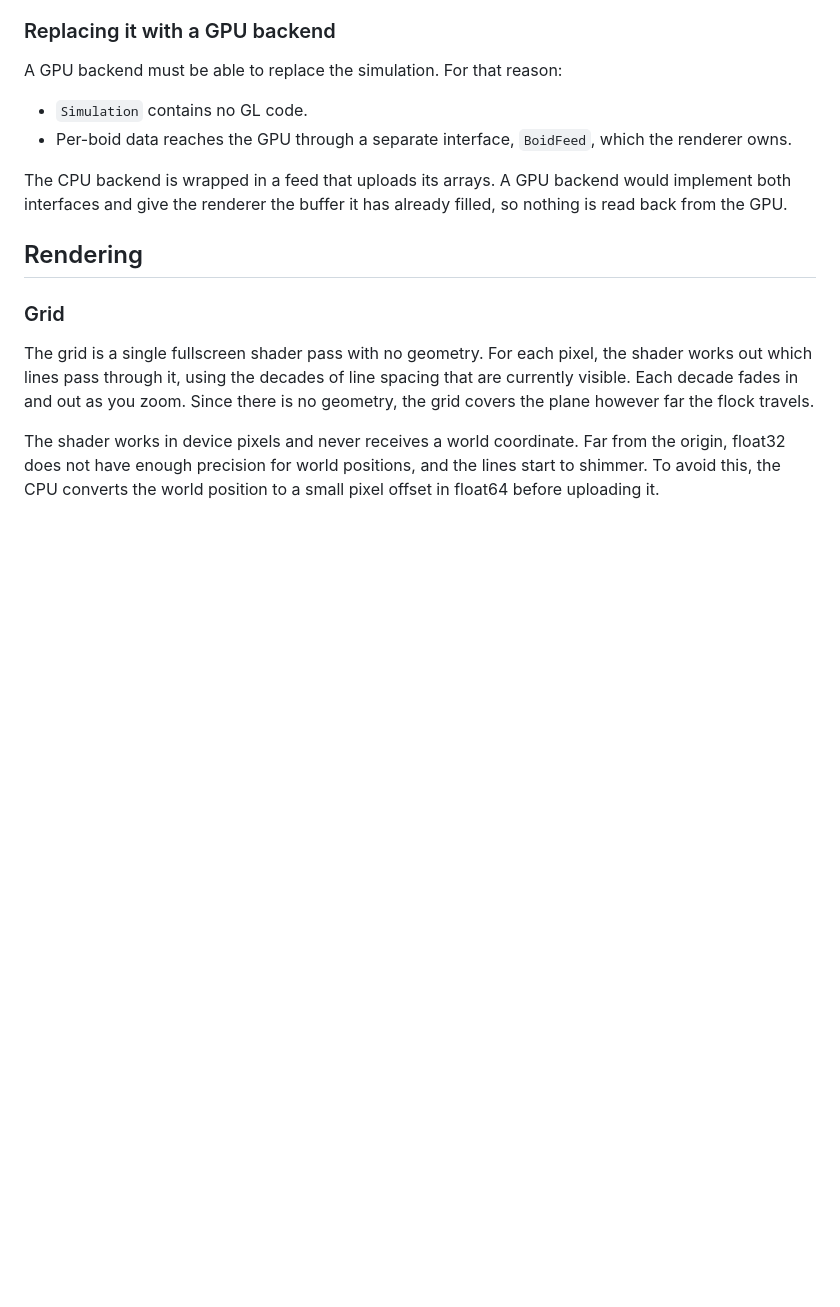
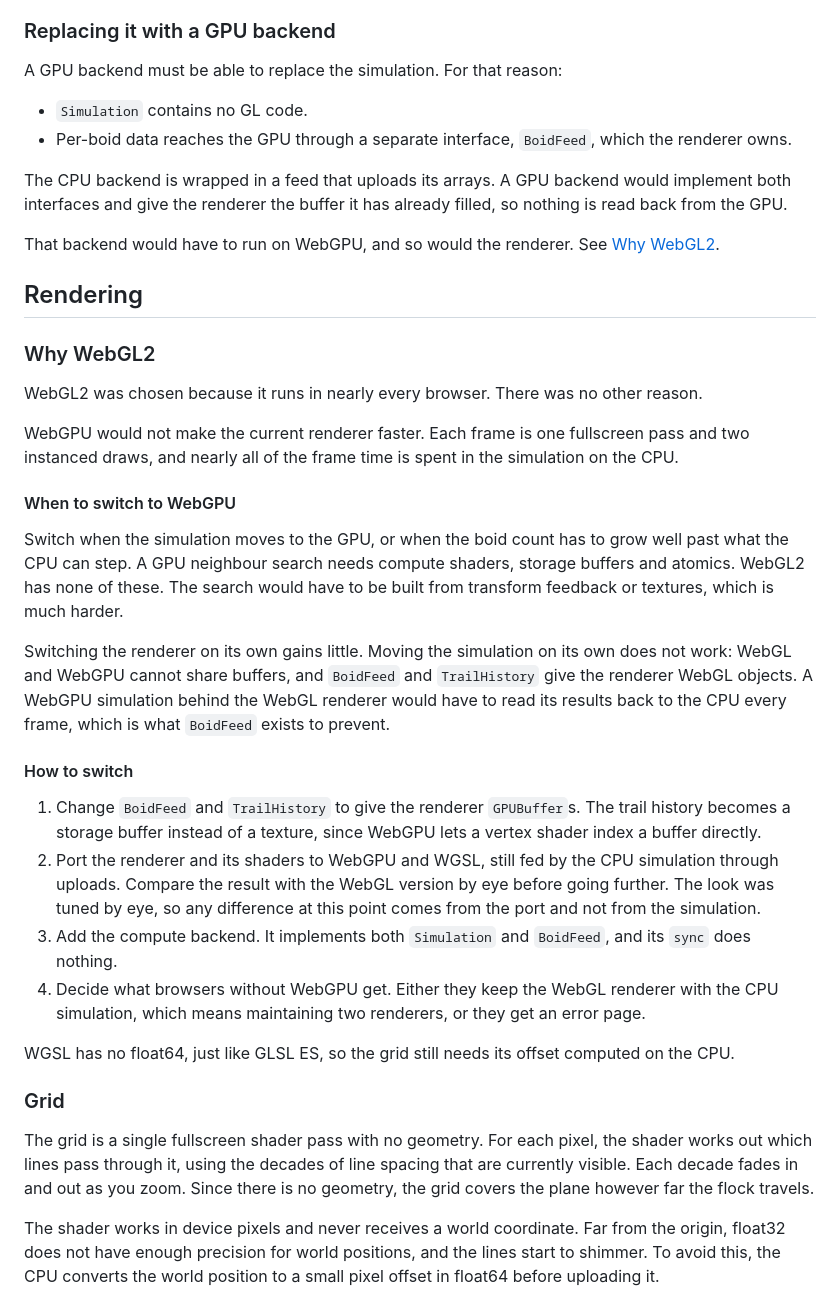
Before and after one commit to thaapasa/web-flock, a Markdown page: ARCHITECTURE.md, the part around the change. GitHub-like rendering; blank space fills up the shorter version.

Commit message:
Document why the renderer is WebGL2 and how to move to WebGPU

```diff
--- a/ARCHITECTURE.md
+++ b/ARCHITECTURE.md
@@ -84,7 +84,42 @@ The CPU backend is wrapped in a feed that uploads its arrays. A GPU backend woul
 interfaces and give the renderer the buffer it has already filled, so nothing is read back from the
 GPU.
 
+That backend would have to run on WebGPU, and so would the renderer. See [Why WebGL2](#why-webgl2).
+
 ## Rendering
+
+### Why WebGL2
+
+WebGL2 was chosen because it runs in nearly every browser. There was no other reason.
+
+WebGPU would not make the current renderer faster. Each frame is one fullscreen pass and two
+instanced draws, and nearly all of the frame time is spent in the simulation on the CPU.
+
+#### When to switch to WebGPU
+
+Switch when the simulation moves to the GPU, or when the boid count has to grow well past what the
+CPU can step. A GPU neighbour search needs compute shaders, storage buffers and atomics. WebGL2 has
+none of these. The search would have to be built from transform feedback or textures, which is much
+harder.
+
+Switching the renderer on its own gains little. Moving the simulation on its own does not work:
+WebGL and WebGPU cannot share buffers, and `BoidFeed` and `TrailHistory` give the renderer WebGL
+objects. A WebGPU simulation behind the WebGL renderer would have to read its results back to the
+CPU every frame, which is what `BoidFeed` exists to prevent.
+
+#### How to switch
+
+1. Change `BoidFeed` and `TrailHistory` to give the renderer `GPUBuffer`s. The trail history becomes
+   a storage buffer instead of a texture, since WebGPU lets a vertex shader index a buffer directly.
+2. Port the renderer and its shaders to WebGPU and WGSL, still fed by the CPU simulation through
+   uploads. Compare the result with the WebGL version by eye before going further. The look was
+   tuned by eye, so any difference at this point comes from the port and not from the simulation.
+3. Add the compute backend. It implements both `Simulation` and `BoidFeed`, and its `sync` does
+   nothing.
+4. Decide what browsers without WebGPU get. Either they keep the WebGL renderer with the CPU
+   simulation, which means maintaining two renderers, or they get an error page.
+
+WGSL has no float64, just like GLSL ES, so the grid still needs its offset computed on the CPU.
 
 ### Grid
 
```
